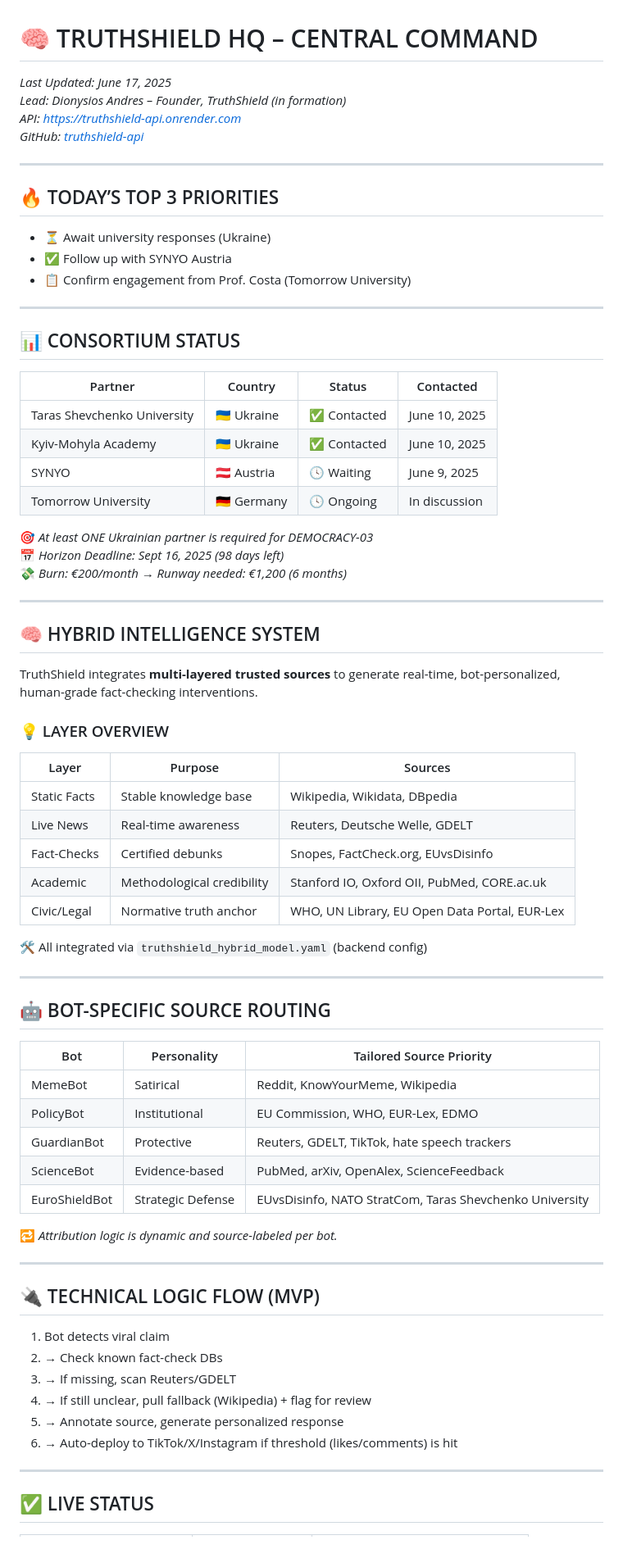
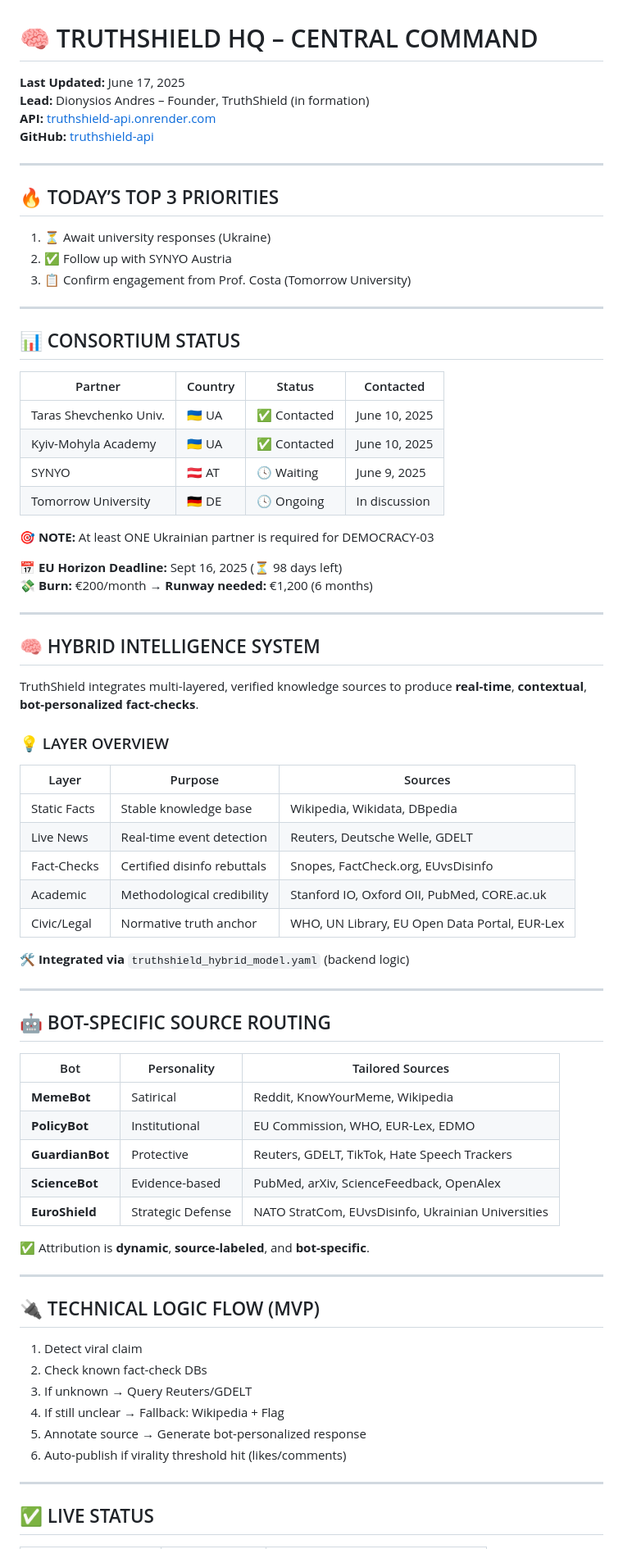
Before and after one commit to dionisiou27/truthshield-api, a Markdown page: STRATEGY/TRUTHSHIELD_HQ.md, the part around one of its changes. Shown at 82% size. GitHub-like rendering.

```diff
--- a/STRATEGY/TRUTHSHIELD_HQ.md
+++ b/STRATEGY/TRUTHSHIELD_HQ.md
@@ -1,75 +1,74 @@
 # 🧠 TRUTHSHIELD HQ – CENTRAL COMMAND
-
-_Last Updated: June 17, 2025_
-_Lead: Dionysios Andres – Founder, TruthShield (in formation)_
-_API: [https://truthshield-api.onrender.com](https://truthshield-api.onrender.com)_
-_GitHub: [truthshield-api](https://github.com/dionisiou27/truthshield-api)_
+**Last Updated:** June 17, 2025
+**Lead:** Dionysios Andres – Founder, TruthShield (in formation)
+**API:** [truthshield-api.onrender.com](https://truthshield-api.onrender.com)
+**GitHub:** [truthshield-api](https://github.com/dionisiou27/truthshield-api)
 
 ---
 
 ## 🔥 TODAY’S TOP 3 PRIORITIES
-
-- ⏳ Await university responses (Ukraine)
-- ✅ Follow up with SYNYO Austria
-- 📋 Confirm engagement from Prof. Costa (Tomorrow University)
+1. ⏳ Await university responses (Ukraine)
+2. ✅ Follow up with SYNYO Austria
+3. 📋 Confirm engagement from Prof. Costa (Tomorrow University)
 
 ---
 
 ## 📊 CONSORTIUM STATUS
 
-| Partner                        | Country     | Status          | Contacted       |
-|-------------------------------|-------------|------------------|------------------|
-| Taras Shevchenko University   | 🇺🇦 Ukraine | ✅ Contacted     | June 10, 2025    |
-| Kyiv-Mohyla Academy           | 🇺🇦 Ukraine | ✅ Contacted     | June 10, 2025    |
-| SYNYO                         | 🇦🇹 Austria | 🕓 Waiting       | June 9, 2025     |
-| Tomorrow University           | 🇩🇪 Germany | 🕓 Ongoing       | In discussion    |
+| Partner                     | Country | Status    | Contacted      |
+|----------------------------|---------|-----------|----------------|
+| Taras Shevchenko Univ.     | 🇺🇦 UA   | ✅ Contacted | June 10, 2025  |
+| Kyiv-Mohyla Academy        | 🇺🇦 UA   | ✅ Contacted | June 10, 2025  |
+| SYNYO                      | 🇦🇹 AT   | 🕓 Waiting  | June 9, 2025   |
+| Tomorrow University        | 🇩🇪 DE   | 🕓 Ongoing  | In discussion  |
 
-🎯 *At least ONE Ukrainian partner is required for DEMOCRACY-03*
-📅 *Horizon Deadline: Sept 16, 2025 (98 days left)*
-💸 *Burn: €200/month → Runway needed: €1,200 (6 months)*
+🎯 **NOTE:** At least ONE Ukrainian partner is required for DEMOCRACY-03
+
+📅 **EU Horizon Deadline:** Sept 16, 2025 (⏳ 98 days left)
+💸 **Burn:** €200/month → **Runway needed:** €1,200 (6 months)
 
 ---
 
 ## 🧠 HYBRID INTELLIGENCE SYSTEM
 
-TruthShield integrates **multi-layered trusted sources** to generate real-time, bot-personalized, human-grade fact-checking interventions.
+TruthShield integrates multi-layered, verified knowledge sources to produce **real-time**, **contextual**, **bot-personalized fact-checks**.
 
 ### 💡 LAYER OVERVIEW
 
-| Layer         | Purpose                  | Sources                                                  |
-|---------------|---------------------------|-----------------------------------------------------------|
-| Static Facts  | Stable knowledge base     | Wikipedia, Wikidata, DBpedia                             |
-| Live News     | Real-time awareness       | Reuters, Deutsche Welle, GDELT                           |
-| Fact-Checks   | Certified debunks         | Snopes, FactCheck.org, EUvsDisinfo                       |
-| Academic      | Methodological credibility| Stanford IO, Oxford OII, PubMed, CORE.ac.uk              |
-| Civic/Legal   | Normative truth anchor    | WHO, UN Library, EU Open Data Portal, EUR-Lex            |
+| Layer         | Purpose                      | Sources                                                 |
+|---------------|------------------------------|----------------------------------------------------------|
+| Static Facts  | Stable knowledge base        | Wikipedia, Wikidata, DBpedia                            |
+| Live News     | Real-time event detection    | Reuters, Deutsche Welle, GDELT                          |
+| Fact-Checks   | Certified disinfo rebuttals  | Snopes, FactCheck.org, EUvsDisinfo                      |
+| Academic      | Methodological credibility   | Stanford IO, Oxford OII, PubMed, CORE.ac.uk             |
+| Civic/Legal   | Normative truth anchor       | WHO, UN Library, EU Open Data Portal, EUR-Lex           |
 
-🛠 All integrated via `truthshield_hybrid_model.yaml` (backend config)
+🛠 **Integrated via** `truthshield_hybrid_model.yaml` (backend logic)
 
 ---
 
 ## 🤖 BOT-SPECIFIC SOURCE ROUTING
 
-| Bot             | Personality     | Tailored Source Priority                                |
-|-----------------|------------------|-----------------------------------------------------------|
-| MemeBot         | Satirical        | Reddit, KnowYourMeme, Wikipedia                           |
-| PolicyBot       | Institutional    | EU Commission, WHO, EUR-Lex, EDMO                         |
-| GuardianBot     | Protective       | Reuters, GDELT, TikTok, hate speech trackers              |
-| ScienceBot      | Evidence-based   | PubMed, arXiv, OpenAlex, ScienceFeedback                  |
-| EuroShieldBot   | Strategic Defense| EUvsDisinfo, NATO StratCom, Taras Shevchenko University   |
+| Bot            | Personality     | Tailored Sources                                    |
+|----------------|------------------|-----------------------------------------------------|
+| **MemeBot**     | Satirical        | Reddit, KnowYourMeme, Wikipedia                     |
+| **PolicyBot**   | Institutional    | EU Commission, WHO, EUR-Lex, EDMO                   |
+| **GuardianBot** | Protective       | Reuters, GDELT, TikTok, Hate Speech Trackers        |
+| **ScienceBot**  | Evidence-based   | PubMed, arXiv, ScienceFeedback, OpenAlex            |
+| **EuroShield**  | Strategic Defense| NATO StratCom, EUvsDisinfo, Ukrainian Universities  |
 
-🔁 *Attribution logic is dynamic and source-labeled per bot.*
+✅ Attribution is **dynamic**, **source-labeled**, and **bot-specific**.
 
 ---
 
 ## 🔌 TECHNICAL LOGIC FLOW (MVP)
 
-1. Bot detects viral claim
-2. → Check known fact-check DBs
-3. → If missing, scan Reuters/GDELT
-4. → If still unclear, pull fallback (Wikipedia) + flag for review
-5. → Annotate source, generate personalized response
-6. → Auto-deploy to TikTok/X/Instagram if threshold (likes/comments) is hit
+1. Detect viral claim
+2. Check known fact-check DBs
+3. If unknown → Query Reuters/GDELT
+4. If still unclear → Fallback: Wikipedia + Flag
+5. Annotate source → Generate bot-personalized response
+6. Auto-publish if virality threshold hit (likes/comments)
 
 ---
 
```
Also changed, not shown: other parts of STRATEGY/TRUTHSHIELD_HQ.md (+24 -27 lines).
